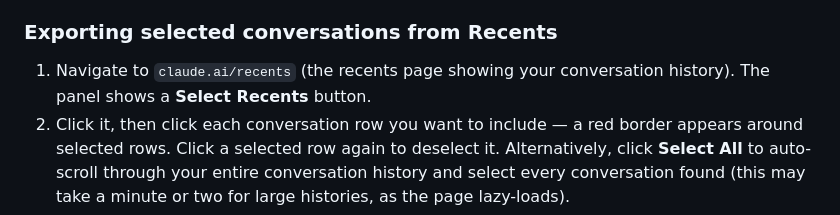
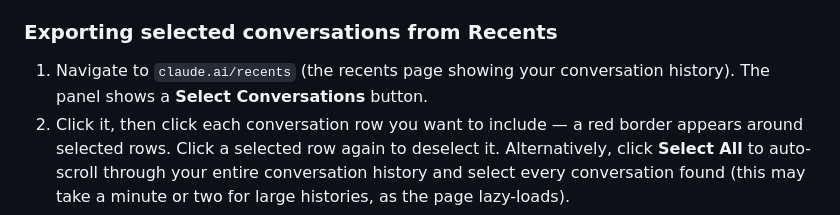
Before and after one commit to ludofigueiredo/llm-vault, a Markdown page: README.md, the part around the change. GitHub-like rendering.

Commit message:
docs: fix Select Conversations button name in recents export README section
Task 7's review found the usage doc said 'Select Recents' but the
actual button (sidepanel.html) reads 'Select Conversations'.

```diff
--- a/README.md
+++ b/README.md
@@ -37,7 +37,7 @@ Keep the side panel open for the whole batch — closing it mid-batch loses prog
 
 ### Exporting selected conversations from Recents
 
-1. Navigate to `claude.ai/recents` (the recents page showing your conversation history). The panel shows a **Select Recents** button.
+1. Navigate to `claude.ai/recents` (the recents page showing your conversation history). The panel shows a **Select Conversations** button.
 2. Click it, then click each conversation row you want to include — a red border appears around selected rows. Click a selected row again to deselect it. Alternatively, click **Select All** to auto-scroll through your entire conversation history and select every conversation found (this may take a minute or two for large histories, as the page lazy-loads).
 3. The panel's button updates live to **Confirm Selection (N)**. Click it once you've picked the conversations you want.
 4. The extension takes over: it fetches all selected conversations (same pipeline as a project export), briefly visits each conversation's page to capture its image attachments, then builds and downloads a combined `.zip` automatically.
```
